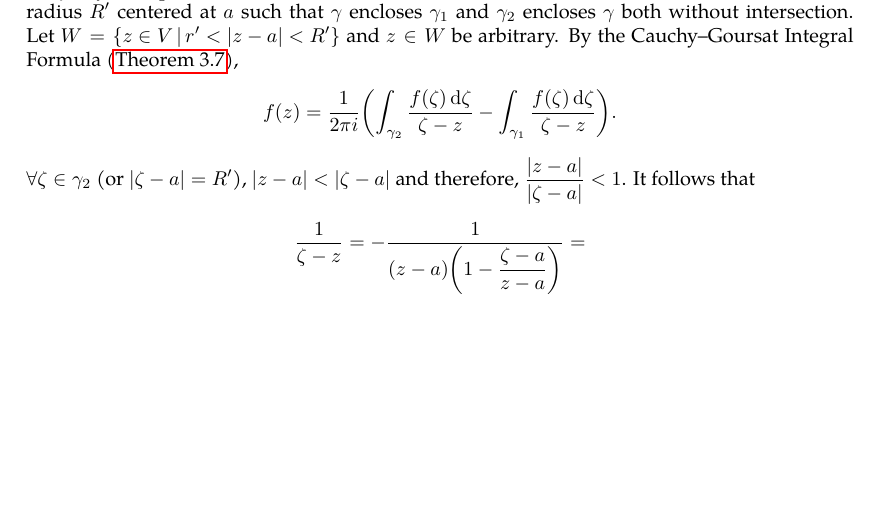
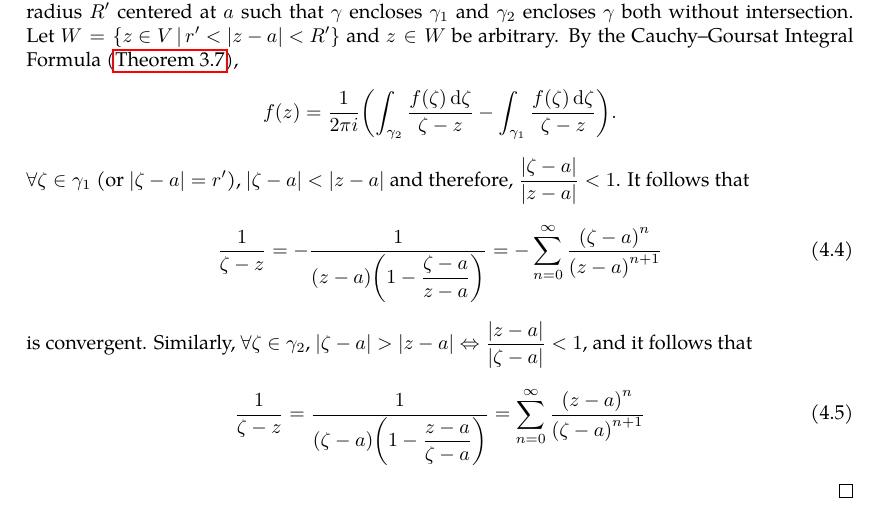
Before and after one commit to slipperking/complex-analysis-latex, a LaTeX document (main.tex): part of page 70 of 71, cut so that both start at the same text, the shorter picture padded with empty space. Compiled offline with pdfLaTeX.

Commit message:
overleaf_to_git (Sun Jun 22 01:47:54 2025 -0700): update main.tex from r14253 to r14277

```diff
--- a/main.tex
+++ b/main.tex
@@ -1775,7 +1775,11 @@ If \(R>r\), then \(f\) is convergent on the annulus \(D(a,R)\setminus\overline{D
 \end{theorem}
 \begin{proof}
     By the openness of \(V\), there exist two circles \(\gamma_1\subset V\) with radius \(r'\) and \(\gamma_2\subset V\) with radius \(R'\) centered at \(a\) such that \(\gamma\) encloses \(\gamma_1\) and \(\gamma_2\) encloses \(\gamma\) both without intersection. Let \(W=\cbraces{z\in V}{r'<|z-a|<R'}\) and \(z\in W\) be arbitrary. By the Cauchy--Goursat Integral Formula (\autoref{thm:cauchygoursatformula}), \[f(z)=\frac{1}{2\pi i}\qty(\int_{\gamma_2}\frac{f(\zeta)\ddzeta}{\zeta-z}-\int_{\gamma_1}\frac{f(\zeta)\ddzeta}{\zeta-z}).\]
-    \(\forall\zeta\in\gamma_2\) (or \(|\zeta-a|=R'\)), \(\abs{z-a}<\abs{\zeta-a}\) and therefore, \(\frac{\abs{z-a}}{\abs{\zeta-a}}<1\). It follows that \[\frac{1}{\zeta-z}=-\frac{1}{(z-a)\qty(1-\dfrac{\zeta-a}{z-a})}=\]
+    \(\forall\zeta\in\gamma_1\) (or \(|\zeta-a|=r'\)), \(\abs{\zeta-a}<\abs{z-a}\) and therefore, \(\frac{\abs{\zeta-a}}{\abs{z-a}}<1\). It follows that \begin{equation}
+        \frac{1}{\zeta-z}=-\frac{1}{(z-a)\qty(1-\dfrac{\zeta-a}{z-a})}=-\sum_{n=0}^\infty\frac{\qty(\zeta-a)^n}{\qty(z-a)^{n+1}}\label{eq:laurentexpansionofholomorphicfunction_kernelexpansioninside}
+    \end{equation} is convergent. Similarly, \(\forall\zeta\in\gamma_2\), \(\abs{\zeta-a}>\abs{z-a}\Leftrightarrow\frac{\abs{z-a}}{\abs{\zeta-a}}<1\), and it follows that \begin{equation}
+        \frac{1}{\zeta-z}=\frac{1}{(\zeta-a)\qty(1-\dfrac{z-a}{\zeta-a})}=\sum_{n=0}^\infty\frac{\qty(z-a)^n}{\qty(\zeta-a)^{n+1}}\label{eq:laurentexpansionofholomorphicfunction_kernelexpansionoutside}
+    \end{equation}
 \end{proof}
 \subsection{The Residue Theorem}\label{sec:residuetheorem}
 
```
Also changed, not shown: main.tex (2 more changed lines).
